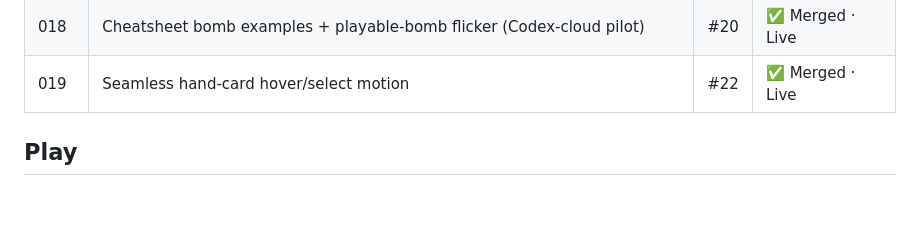
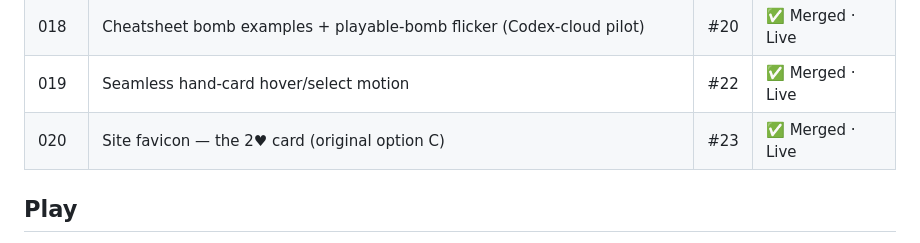
Before and after one commit to Here2Huynh/13-tien-len, a Markdown page: README.md, the part around the change. Drawn GitHub-style; blank space fills up the shorter version.

Commit message:
README: Task 020 Progress row (PR #23 merged, live)

```diff
--- a/README.md
+++ b/README.md
@@ -69,6 +69,7 @@ completion.
 | 014 | Animations — full bundle (FLIP, deal, collect, bomb juice, instant-win/lockout/penalty) | #19 | ✅ Merged · Live |
 | 018 | Cheatsheet bomb examples + playable-bomb flicker (Codex-cloud pilot) | #20 | ✅ Merged · Live |
 | 019 | Seamless hand-card hover/select motion | #22 | ✅ Merged · Live |
+| 020 | Site favicon — the 2♥ card (original option C) | #23 | ✅ Merged · Live |
 
 ## Play
 
```
